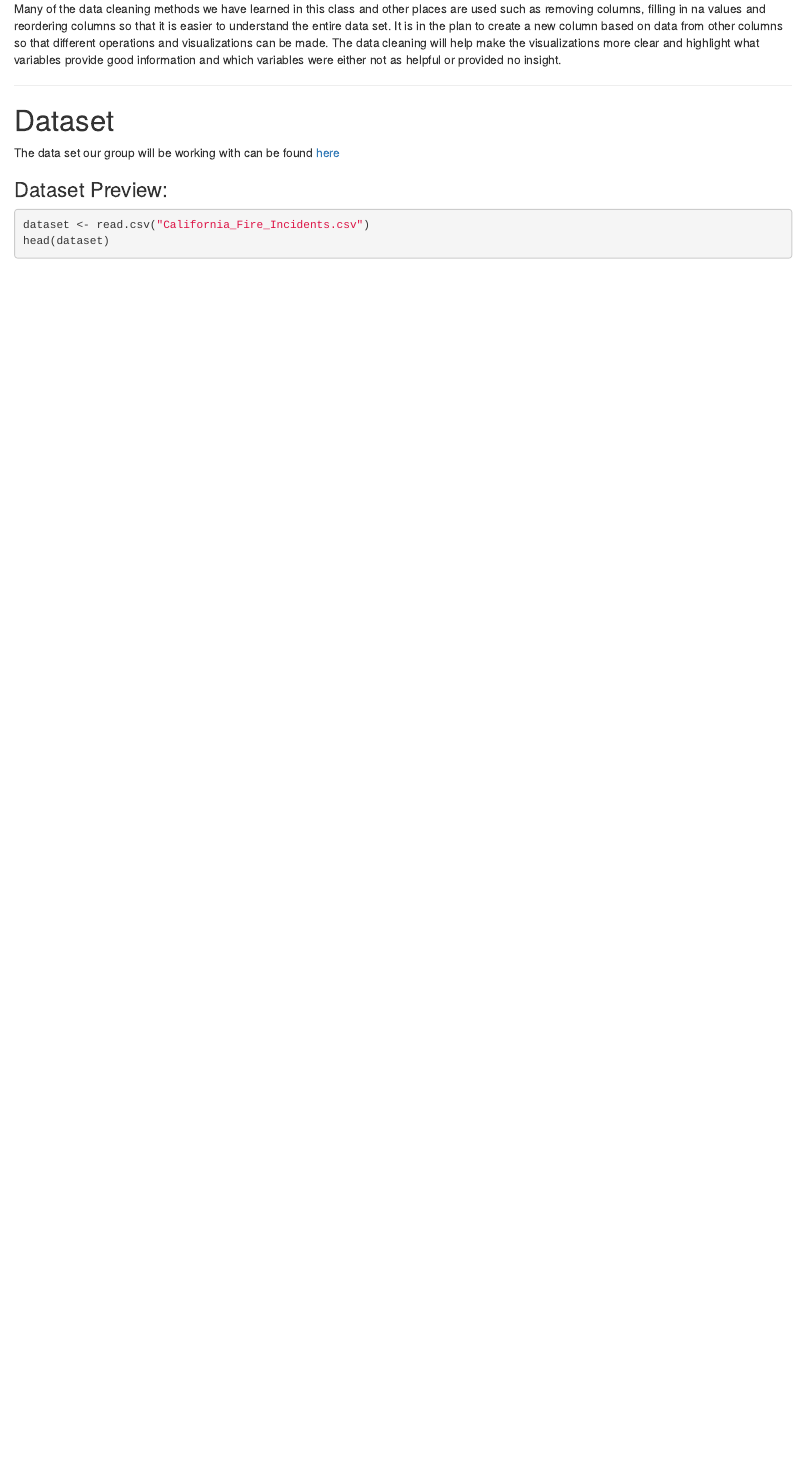
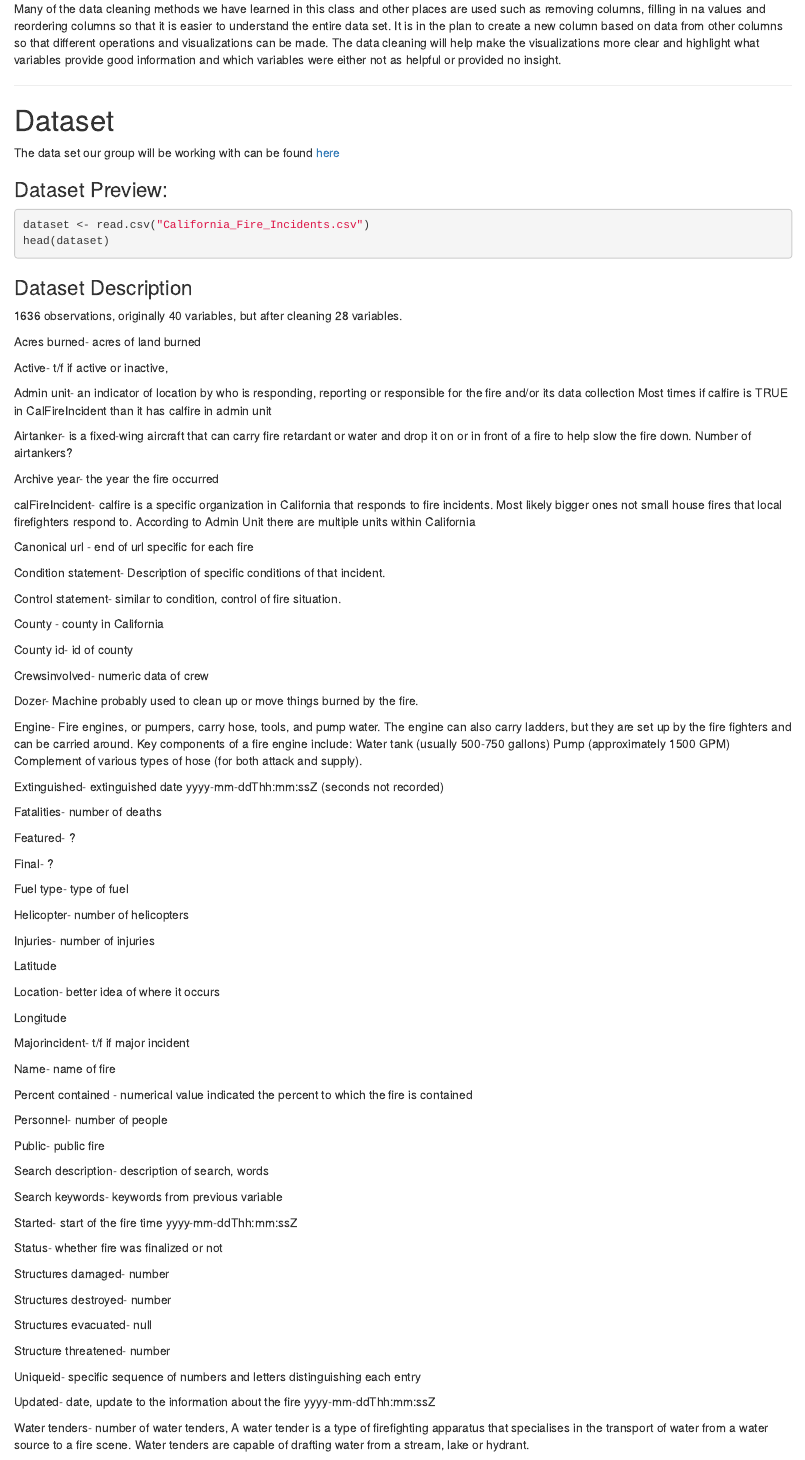
Before and after one commit to BrandonSchoolPF/CaliFireAnalysis, an R Markdown document (Proposal.Rmd): the page in a window 1100 px wide, from 1050 px down. Rendered offline with R 4.5, knitr and Pandoc, with nearby package versions; the code chunks are not run, so their results and figures are left out.

Commit message:
Update Proposal.Rmd

````diff
--- a/Proposal.Rmd
+++ b/Proposal.Rmd
@@ -91,3 +91,89 @@ The data set our group will be working with can be found [here](https://www.kagg
 dataset <- read.csv("California_Fire_Incidents.csv")
 head(dataset)
 ```
+
+### Dataset Description
+1636 observations, originally 40 variables, but after cleaning 28 variables.
+
+Acres burned- acres of land burned
+
+Active- t/f if active or inactive,
+
+Admin unit- an indicator of location by who is responding, reporting or responsible for the fire and/or its data collection Most times if calfire is TRUE in CalFireIncident than it has calfire in admin unit
+
+Airtanker- is a fixed-wing aircraft that can carry fire retardant or water and drop it on or in front of a fire to help slow the fire down. Number of airtankers?
+
+Archive year- the year the fire occurred
+
+calFireIncident- calfire is a specific organization in California that responds to fire incidents. Most likely bigger ones not small house fires that local firefighters respond to. According to Admin Unit there are multiple units within California
+
+Canonical url - end of url specific for each fire
+
+Condition statement- Description of specific conditions of that incident.
+
+Control statement- similar to condition, control of fire situation.
+
+County - county in California
+
+County id- id of county
+
+Crewsinvolved- numeric data of crew
+
+Dozer-  Machine probably used to clean up or move things burned by the fire.
+
+Engine- Fire engines, or pumpers, carry hose, tools, and pump water. The engine can also carry ladders, but they are set up by the fire fighters and can be carried
+around.  Key components of a fire engine include: Water tank (usually 500-750 gallons) Pump (approximately 1500 GPM) Complement of various types of hose (for both
+attack and supply).
+
+Extinguished- extinguished date yyyy-mm-ddThh:mm:ssZ (seconds not recorded)
+
+Fatalities- number of deaths
+
+Featured- ?
+
+Final- ?
+
+Fuel type- type of fuel
+
+Helicopter- number of helicopters
+
+Injuries- number of injuries
+
+Latitude
+
+Location- better idea of where it occurs
+
+Longitude
+
+Majorincident- t/f if major incident
+
+Name- name of fire
+
+Percent contained - numerical value indicated the percent to which the fire is contained
+
+Personnel- number of people
+
+Public- public fire
+
+Search description- description of search, words
+
+Search keywords- keywords from previous variable
+
+Started- start of the fire time yyyy-mm-ddThh:mm:ssZ
+
+Status- whether fire was finalized or not
+
+Structures damaged- number
+
+Structures destroyed- number
+
+Structures evacuated- null
+
+Structure threatened- number
+
+Uniqueid- specific sequence of numbers and letters distinguishing each entry
+
+Updated- date, update to the information about the fire yyyy-mm-ddThh:mm:ssZ
+
+Water tenders- number of water tenders, A water tender is a type of firefighting apparatus that specialises in the transport of water from a water source to a fire
+scene. Water tenders are capable of drafting water from a stream, lake or hydrant.
````
